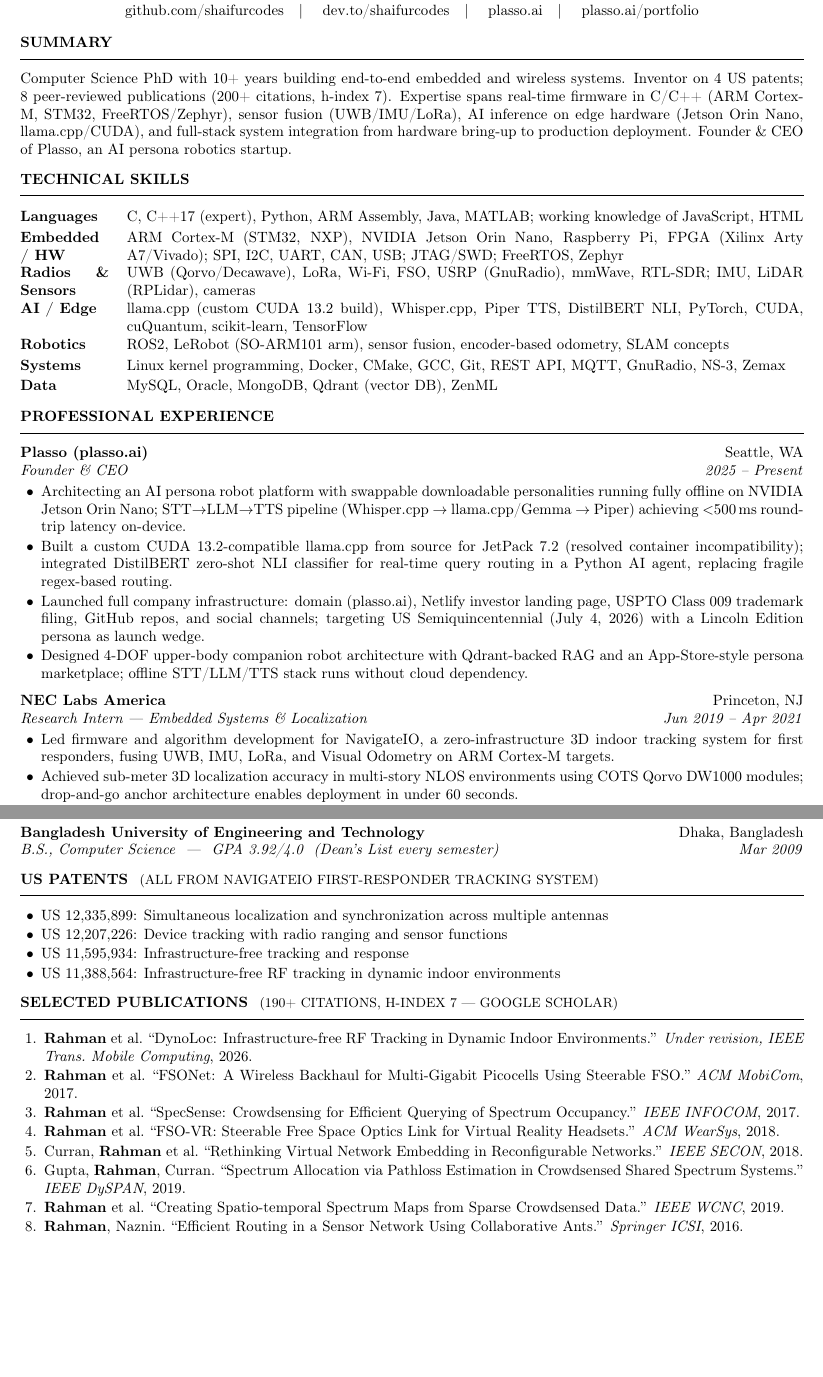
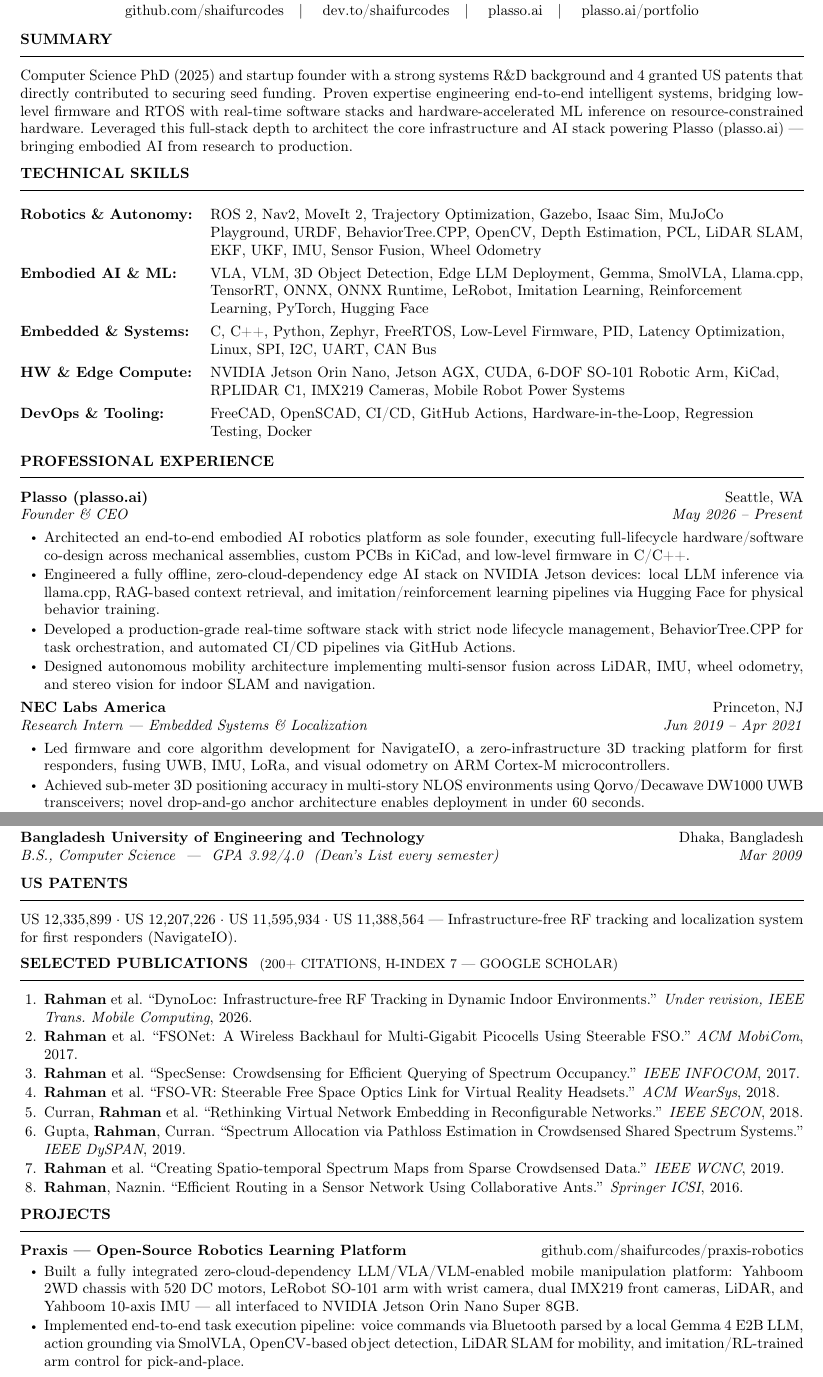
Before and after one commit to shaifurcodes/resume, a LaTeX document (robotics/main.tex): two parts of pages 1 and 2 of 2, joined at a grey line, cut so that both start at the same text, the shorter picture padded with empty space. Compiled offline with pdfLaTeX.

Commit message:
robotics resume polished

```diff
--- a/robotics/main.tex
+++ b/robotics/main.tex
@@ -1,6 +1,6 @@
 \documentclass[10.5pt,letterpaper]{article}
 
-\usepackage[top=0.55in, bottom=0.55in, left=0.6in, right=0.6in]{geometry}
+\usepackage[top=0.55in, bottom=0.5in, left=0.6in, right=0.6in]{geometry}
 \usepackage{enumitem}
 \usepackage{titlesec}
 \usepackage{hyperref}
@@ -8,6 +8,7 @@
 \usepackage{array}
 \usepackage{parskip}
 \usepackage[T1]{fontenc}
+\usepackage{amssymb}
 \newcommand{\pipe}{$\quad \mid \quad$}
 \hypersetup{colorlinks=false, hidelinks}
 
@@ -23,7 +24,8 @@
 \titlespacing*{\section}{0pt}{8pt}{4pt}
 
 % Tight lists
-\setlist[itemize]{leftmargin=1.4em, itemsep=1pt, topsep=2pt, parsep=0pt, label=\textbullet}
+\setlist[itemize]{leftmargin=1.6em, itemsep=1pt, topsep=2pt, parsep=0pt, label=$\vcenter{\hbox{\tiny$\bullet$}}$}
+%\setlist[itemize]{topsep=2pt, itemsep=3pt, parsep=0pt, partopsep=0pt}
 
 % No paragraph indent
 \setlength{\parindent}{0pt}
@@ -34,9 +36,12 @@
   \textbf{#1}\hfill #2%
 }
 \newcommand{\entrysub}[2]{%
-  \textit{#1}\hfill \textit{#2}%
+  \vspace{1pt}\textit{#1}\hfill \textit{#2}%
 }
 
+% Tighten section spacing
+\titlespacing*{\section}{0pt}{6pt}{4pt}
+%
 \begin{document}
 
 %% ── HEADER ──────────────────────────────────────────────────────────────────
@@ -54,55 +59,43 @@
 \vspace{2pt}
 
 %% ── SUMMARY ─────────────────────────────────────────────────────────────────
-\section{Summary}
-Computer Science PhD with 10+ years building end-to-end embedded and wireless systems.
-Inventor on 4 US patents; 8 peer-reviewed publications (200+ citations, h-index 7).
-Expertise spans real-time firmware in C/C++ (ARM Cortex-M, STM32, FreeRTOS/Zephyr),
-sensor fusion (UWB/IMU/LoRa), AI inference on edge hardware (Jetson Orin Nano,
-llama.cpp/CUDA), and full-stack system integration from hardware bring-up to production
-deployment. Founder \& CEO of Plasso, an AI persona robotics startup.
+\section*{Summary}
+Computer Science PhD (2025) and startup founder with a strong systems R\&D background and 4 granted US patents that directly contributed to securing seed funding. Proven expertise engineering end-to-end intelligent systems, bridging low-level firmware and RTOS with real-time software stacks and hardware-accelerated ML inference on resource-constrained hardware. Leveraged this full-stack depth to architect the core infrastructure and AI stack powering Plasso (plasso.ai) --- bringing embodied AI from research to production.
 
 %% ── TECHNICAL SKILLS ────────────────────────────────────────────────────────
-\section{Technical Skills}
+\section*{Technical Skills}
+{\renewcommand{\arraystretch}{1.3}
+\begin{tabularx}{\textwidth}{@{}p{0.22\textwidth}>{\arraybackslash\raggedright}X@{}}
 
-\begin{tabularx}{\linewidth}{@{}>{\bfseries}p{2.1cm}X@{}}
-Languages     & C, C++17 (expert), Python, ARM Assembly, Java, MATLAB; working knowledge of JavaScript, HTML \\[2pt]
-Embedded / HW & ARM Cortex-M (STM32, NXP), NVIDIA Jetson Orin Nano, Raspberry Pi, FPGA (Xilinx Arty A7/Vivado);
-                SPI, I2C, UART, CAN, USB; JTAG/SWD; FreeRTOS, Zephyr \\[2pt]
-Radios \& Sensors & UWB (Qorvo/Decawave), LoRa, Wi-Fi, FSO, USRP (GnuRadio), mmWave, RTL-SDR;
-                    IMU, LiDAR (RPLidar), cameras \\[2pt]
-AI / Edge     & llama.cpp (custom CUDA 13.2 build), Whisper.cpp, Piper TTS, DistilBERT NLI,
-                PyTorch, CUDA, cuQuantum, scikit-learn, TensorFlow \\[2pt]
-Robotics      & ROS2, LeRobot (SO-ARM101 arm), sensor fusion, encoder-based odometry, SLAM concepts \\[2pt]
-Systems       & Linux kernel programming, Docker, CMake, GCC, Git, REST API, MQTT, GnuRadio, NS-3, Zemax \\[2pt]
-Data          & MySQL, Oracle, MongoDB, Qdrant (vector DB), ZenML \\
-\end{tabularx}
+\textbf{Robotics \& Autonomy:} & ROS 2, Nav2, MoveIt 2, Trajectory Optimization, Gazebo, Isaac Sim, MuJoCo Playground, URDF, BehaviorTree.CPP, OpenCV, Depth Estimation, PCL, LiDAR SLAM, EKF, UKF, IMU, Sensor Fusion, Wheel Odometry \tabularnewline
+
+\textbf{Embodied AI \& ML:} & VLA, VLM, 3D Object Detection, Edge LLM Deployment, Gemma, SmolVLA, Llama.cpp, TensorRT, ONNX, ONNX Runtime, LeRobot, Imitation Learning, Reinforcement Learning, PyTorch, Hugging Face \tabularnewline
+
+\textbf{Embedded \& Systems:} & C, C++, Python, Zephyr, FreeRTOS, Low-Level Firmware, PID, Latency Optimization, Linux, SPI, I2C, UART, CAN Bus \tabularnewline
+
+\textbf{HW \& Edge Compute:} & NVIDIA Jetson Orin Nano, Jetson AGX, CUDA, 6-DOF SO-101 Robotic Arm, KiCad, RPLIDAR C1, IMX219 Cameras, Mobile Robot Power Systems \tabularnewline
+
+\textbf{DevOps \& Tooling:} & FreeCAD, OpenSCAD, CI/CD, GitHub Actions, Hardware-in-the-Loop, Regression Testing, Docker \tabularnewline
+
+\end{tabularx}}
+
 
 %% ── EXPERIENCE ──────────────────────────────────────────────────────────────
 \section{Professional Experience}
-
 \entrytitle{Plasso (\href{https://plasso.ai}{plasso.ai})}{Seattle, WA}\\
-\entrysub{Founder \& CEO}{2025 -- Present}
+\entrysub{Founder \& CEO}{May 2026 -- Present}
 \begin{itemize}
-  \item Architecting an AI persona robot platform with swappable downloadable personalities running fully
-        offline on NVIDIA Jetson Orin Nano; STT$\to$LLM$\to$TTS pipeline (Whisper.cpp $\to$ llama.cpp/Gemma
-        $\to$ Piper) achieving $<$500\,ms round-trip latency on-device.
-  \item Built a custom CUDA 13.2-compatible llama.cpp from source for JetPack 7.2 (resolved container
-        incompatibility); integrated DistilBERT zero-shot NLI classifier for real-time query routing in a
-        Python AI agent, replacing fragile regex-based routing.
-  \item Launched full company infrastructure: domain (plasso.ai), Netlify investor landing page, USPTO
-        Class 009 trademark filing, GitHub repos, and social channels; targeting US Semiquincentennial
-        (July 4, 2026) with a Lincoln Edition persona as launch wedge.
-  \item Designed 4-DOF upper-body companion robot architecture with Qdrant-backed RAG and an
-        App-Store-style persona marketplace; offline STT/LLM/TTS stack runs without cloud dependency.
+    \item Architected an end-to-end embodied AI robotics platform as sole founder, executing full-lifecycle hardware/software co-design across mechanical assemblies, custom PCBs in KiCad, and low-level firmware in C/C++.
+    \item Engineered a fully offline, zero-cloud-dependency edge AI stack on NVIDIA Jetson devices: local LLM inference via llama.cpp, RAG-based context retrieval, and imitation/reinforcement learning pipelines via Hugging Face for physical behavior training.
+    \item Developed a production-grade real-time software stack with strict node lifecycle management, BehaviorTree.CPP for task orchestration, and automated CI/CD pipelines via GitHub Actions.
+    \item Designed autonomous mobility architecture implementing multi-sensor fusion across LiDAR, IMU, wheel odometry, and stereo vision for indoor SLAM and navigation.
 \end{itemize}
-
-\vspace{4pt}
+%
+\vspace{2pt}
+%
 \entrytitle{NEC Labs America}{Princeton, NJ}\\
 \entrysub{Research Intern --- Embedded Systems \& Localization}{Jun 2019 -- Apr 2021}
 \begin{itemize}
-  \item Led firmware and algorithm development for NavigateIO, a zero-infrastructure 3D indoor tracking
-        system for first responders, fusing UWB, IMU, LoRa, and Visual Odometry on ARM Cortex-M targets.
-  \item Achieved sub-meter 3D localization accuracy in multi-story NLOS environments using COTS Qorvo
-        DW1000 modules; drop-and-go anchor architecture enables deployment in under 60 seconds.
-  \item Co-invented 4 granted US patents (12,335,899 $\cdot$ 12,207,226 $\cdot$ 11,595,934 $\cdot$
+    \item Led firmware and core algorithm development for NavigateIO, a zero-infrastructure 3D tracking platform for first responders, fusing UWB, IMU, LoRa, and visual odometry on ARM Cortex-M microcontrollers.
+    \item Achieved sub-meter 3D positioning accuracy in multi-story NLOS environments using Qorvo/Decawave DW1000 UWB transceivers; novel drop-and-go anchor architecture enables deployment in under 60 seconds.
+    \item Architected a resilient end-to-end embedded IoT stack with low-level sensor drivers (SPI, I2C, UART), real-time high-throughput data pipelines, and fault-tolerant system diagnostics.
@@ -125 +109,0 @@
-  \item \textbf{SpecSense} (NSF \#1642965, \$800K): Developed crowdsensed spectrum occupancy mapping
@@ -128 +112,2 @@
+    \item \textbf{SpecSense} (NSF \#1642965, \$800K): Developed crowdsensed spectrum occupancy mapping using RTL-SDRs and spatial interpolation; designed temporal clustering for time-varying maps; published at IEEE INFOCOM 2017.
 \end{itemize}
@@ -160,22 +152,16 @@
 \entrytitle{Stony Brook University}{Stony Brook, NY}\\
 \entrysub{M.S., Computer Science\ \ ---\ \ GPA 3.78/4.0}{Dec 2017}
 
-\vspace{4pt}
+\vspace{2pt}
 \entrytitle{Bangladesh University of Engineering and Technology}{Dhaka, Bangladesh}\\
 \entrysub{B.S., Computer Science\ \ ---\ \ GPA 3.92/4.0\ \ (Dean's List every semester)}{Mar 2009}
-
-%% ── PATENTS ─────────────────────────────────────────────────────────────────
-\section{US Patents\ \ {\normalfont\small(all from NavigateIO first-responder tracking system)}}
-
-\begin{itemize}
-  \item US 12,335,899: Simultaneous localization and synchronization across multiple antennas
-  \item US 12,207,226: Device tracking with radio ranging and sensor functions
-  \item US 11,595,934: Infrastructure-free tracking and response
-  \item US 11,388,564: Infrastructure-free RF tracking in dynamic indoor environments
-\end{itemize}
-
+%
+%% ── PATENTS ──────────────────────────────────────────────────────────────
+\section{US Patents}
+US 12,335,899 $\cdot$ US 12,207,226 $\cdot$ US 11,595,934 $\cdot$ US 11,388,564 --- Infrastructure-free RF tracking and localization system for first responders (NavigateIO).
+%
 %% ── PUBLICATIONS ────────────────────────────────────────────────────────────
-\section{Selected Publications\ \ {\normalfont\small(190+ citations, h-index 7 ---
+\section{Selected Publications\ \ {\normalfont\small(200+ citations, h-index 7 ---
   \href{https://scholar.google.com/citations?user=H0kYswEAAAAJ}{Google Scholar})}}
 
 \begin{enumerate}[leftmargin=1.6em, itemsep=1pt, topsep=2pt, parsep=0pt]
@@ -196,5 +182,13 @@
   \item \textbf{Rahman}, Naznin. ``Efficient Routing in a Sensor Network Using Collaborative
         Ants.'' \textit{Springer ICSI}, 2016.
 \end{enumerate}
+%
+%% ── PROJECTS ──────────────────────────────────────────────────────────────
+\section{Projects}
 
+\entrytitle{Praxis --- Open-Source Robotics Learning Platform}{\href{https://github.com/shaifurcodes/praxis-robotics}{github.com/shaifurcodes/praxis-robotics}}
+\begin{itemize}
+    \item Built a fully integrated zero-cloud-dependency LLM/VLA/VLM-enabled mobile manipulation platform: Yahboom 2WD chassis with 520 DC motors, LeRobot SO-101 arm with wrist camera, dual IMX219 front cameras, LiDAR, and Yahboom 10-axis IMU --- all interfaced to NVIDIA Jetson Orin Nano Super 8GB.
+    \item Implemented end-to-end task execution pipeline: voice commands via Bluetooth parsed by a local Gemma 4 E2B LLM, action grounding via SmolVLA, OpenCV-based object detection, LiDAR SLAM for mobility, and imitation/RL-trained arm control for pick-and-place.
+\end{itemize}
 \end{document}
```
Also changed, not shown: generic/main.tex (+23 -11 lines), robotics/main.tex (51 more changed lines).
